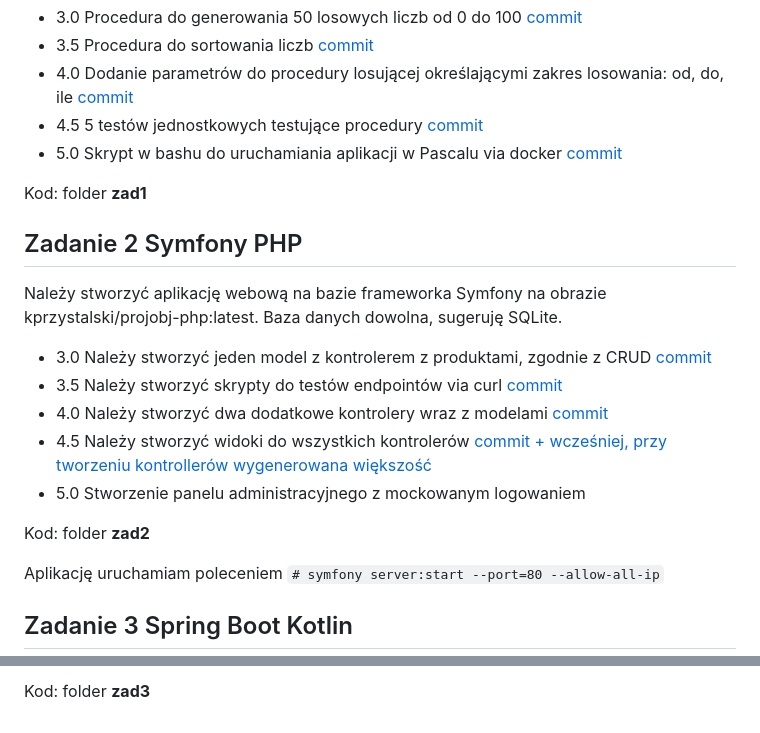
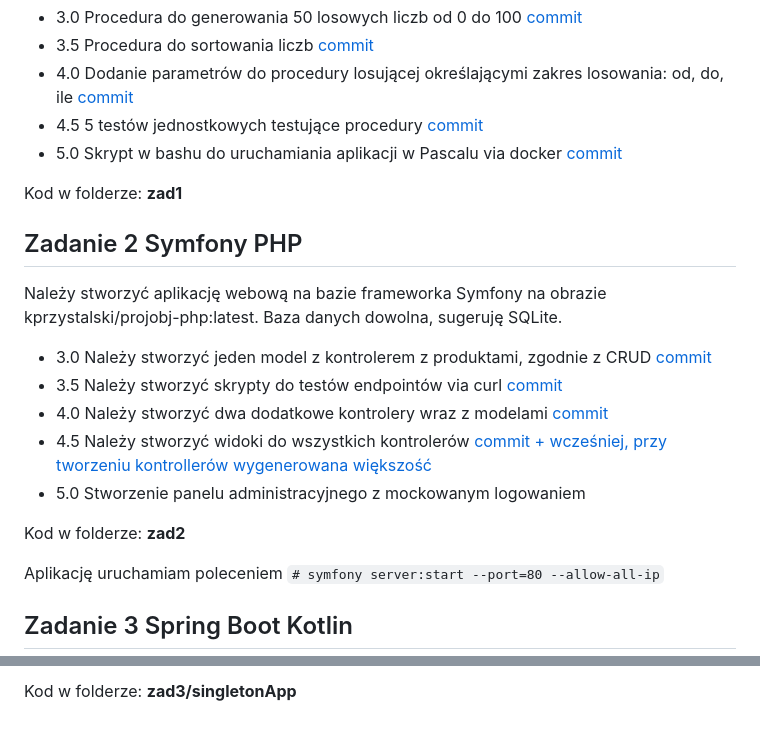
Before and after one commit to JustynaGargula/VariousObjectProgrammingTechnologies, a Markdown page: README.md, 2 parts joined by grey strips. GitHub-like rendering.

```diff
--- a/README.md
+++ b/README.md
@@ -15,7 +15,7 @@ liczbę za pomocą sortowania bąbelkowego.
 * 4.5 5 testów jednostkowych testujące procedury [commit](https://github.com/JustynaGargula/VariousObjectProgrammingTechnologies/commit/d9ad2b651b525d3335068d70c2b8b05a90ac4809)
 * 5.0 Skrypt w bashu do uruchamiania aplikacji w Pascalu via docker [commit](https://github.com/JustynaGargula/VariousObjectProgrammingTechnologies/commit/0915e94d2904387e157c896c82c7e1f2a6703f50)
 
-Kod: folder **zad1**
+Kod w folderze: **zad1**
 
 ## Zadanie 2 Symfony PHP
 
@@ -29,7 +29,7 @@ CRUD [commit](https://github.com/JustynaGargula/VariousObjectProgrammingTechnolo
 * 4.5 Należy stworzyć widoki do wszystkich kontrolerów [commit + wcześniej, przy tworzeniu kontrollerów wygenerowana większość](https://github.com/JustynaGargula/VariousObjectProgrammingTechnologies/commit/edbe5bba8b5bb3bb3a6480ae776c2e0c82125c54)
 * 5.0 Stworzenie panelu administracyjnego z mockowanym logowaniem
 
-Kod: folder **zad2**
+Kod w folderze: **zad2**
 
 Aplikację uruchamiam poleceniem `# symfony server:start --port=80 --allow-all-ip`
 
@@ -54,2 +51,2 @@ lazy
 
-Kod: folder **zad3**
+Kod w folderze: **zad3/singletonApp**
```
Also changed, not shown: other parts of README.md (+5 -8 lines).
